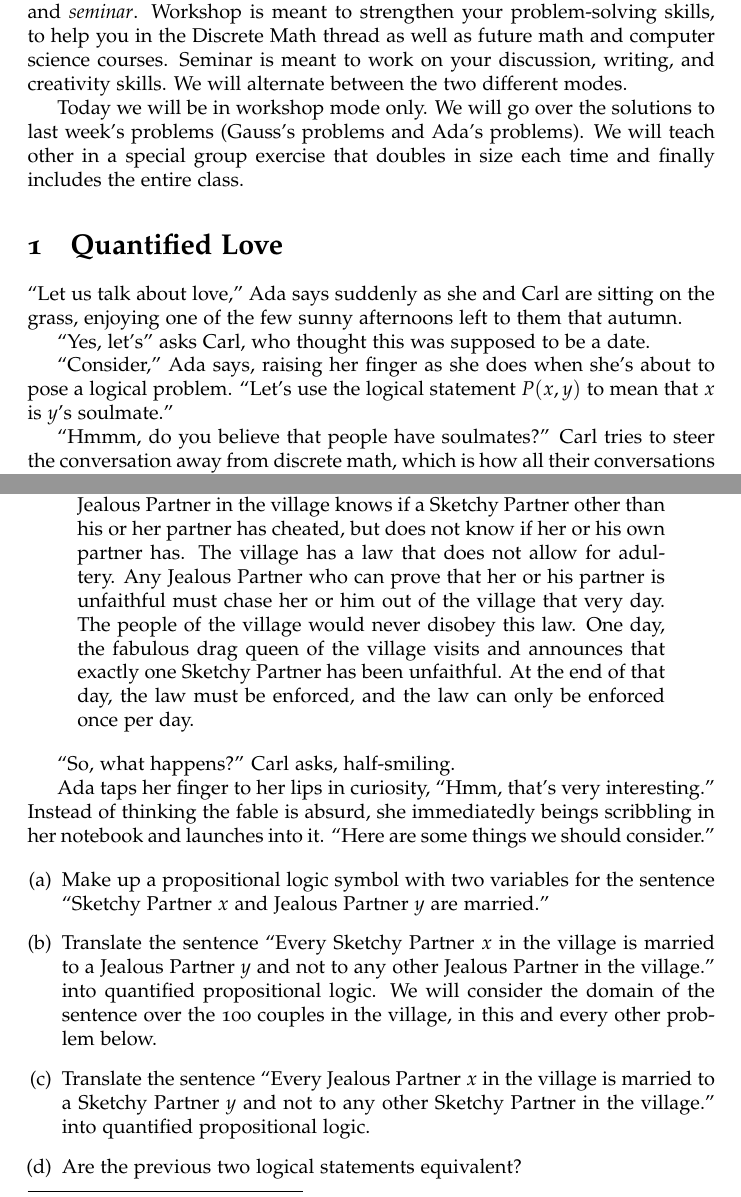
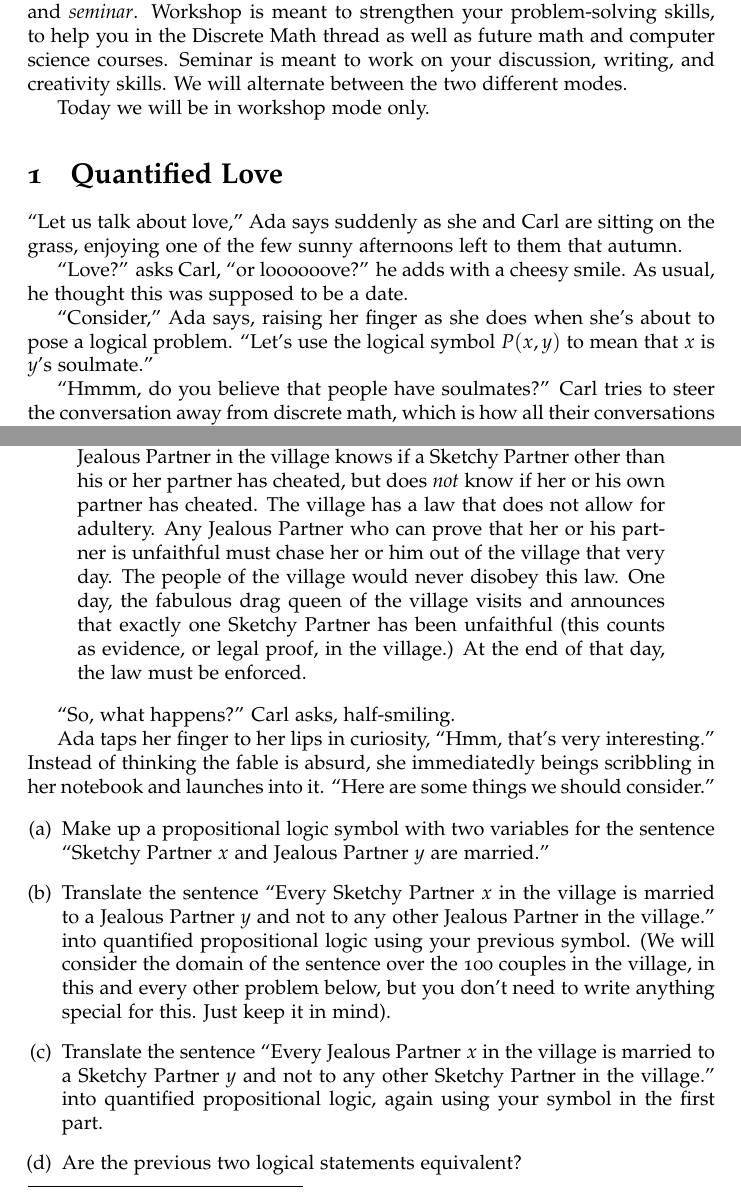
Before and after one commit to Stubbycat85/csf-2, a LaTeX document (seminar/seminar5.tex): two parts of pages 1 and 2 of 4, joined at a grey line, cut so that both start at the same text. Compiled offline with pdfLaTeX.

Commit message:
Added corrections and numbering. But still 3(c) prints as 3(b) for some rason.

```diff
--- a/seminar/seminar5.tex
+++ b/seminar/seminar5.tex
@@ -51,11 +51,7 @@ math and computer science courses. Seminar is meant to
 work on your discussion, writing, and creativity skills.
 We will alternate between the two different modes.
 
-Today we will be in workshop mode only. We will go over the
-solutions to last week's problems (Gauss's problems and
-Ada's problems). We will teach other in a special
-group exercise that doubles in size each time and
-finally includes the entire class.
+Today we will be in workshop mode only.
 
 %%%%%%%%%%%%%%%%%%%%%%%%%%%%%%%%%%%%%%%%%%%%%%%%%%%%%%%%%%%%%%%%%%%%%%%%%%%
 \section{Quantified Love}
@@ -64,10 +60,11 @@ finally includes the entire class.
 on the grass, enjoying one of the few sunny afternoons left to them that
 autumn.
 
-``Yes, let's'' asks Carl, who thought this was supposed to be a date.
+``Love?'' asks Carl, ``or loooooove?'' he adds with a cheesy smile.
+As usual, he thought this was supposed to be a date.
 
 ``Consider,'' Ada says, raising her finger as she does when she's about to
-pose a logical problem. ``Let's use the logical statement $P(x,y)$ to mean that
+pose a logical problem. ``Let's use the logical symbol $P(x,y)$ to mean that
 $x$ is $y$'s soulmate.''
 
 ``Hmmm, do you believe that people have soulmates?''
@@ -113,17 +110,17 @@ A village consists of 100 married couples of a specific form.
 Each couple consists of a Jealous Partner and a Sketchy
 Partner.
 Every Jealous Partner in the village knows if
-a Sketchy Partner other than his or her partner has cheated, but does not
-know if her or his own partner has.
+a Sketchy Partner other than his or her partner has cheated, but does \emph{not}
+know if her or his own partner has cheated.
 The village has a law that does not allow for adultery.
 Any Jealous Partner who can prove that her or his partner
 is unfaithful must chase her or him out of
 the village that very day.
 The people of the village would never disobey this law.
 One day, the fabulous drag queen of the village visits and
-announces that exactly one Sketchy Partner has been unfaithful.
-At the end of that day, the law must be enforced,
-and the law can only be enforced once per day.
+announces that exactly one Sketchy Partner has been unfaithful
+(this counts as evidence, or legal proof, in the village.)
+At the end of that day, the law must be enforced.
 \end{quote}
 
 ``So, what happens?'' Carl asks, half-smiling.
@@ -142,15 +139,16 @@ for the sentence ``Sketchy Partner $x$ and Jealous Partner $y$ are married.''
 \item
 Translate the sentence ``Every Sketchy Partner $x$ in the village is
 married to a Jealous Partner $y$ and not to any other Jealous Partner in the village.''
-into quantified propositional logic.
-We will consider the domain of the sentence over the 100
-couples in the village, in this and every other problem below.
+into quantified propositional logic using your previous symbol.
+(We will consider the domain of the sentence over the 100
+couples in the village, in this and every other problem below,
+but you don't need to write anything special for this. Just keep it in mind).
 \item
 Translate the sentence ``Every Jealous Partner $x$ in the village is
 married to a Sketchy Partner $y$ and not to any other Sketchy Partner in the village.''
-into quantified propositional logic.
+into quantified propositional logic, again using your symbol in
+the first part.
 \item
 Are the previous two logical statements equivalent?
 \item
-Translate the sentence ``Sketchy Partner x has cheated on his or her Jealous Partner.''
-into propositional logic.
+Make up a propositional logic symbol with one variable for
```
Also changed, not shown: seminar/seminar5.pdf (added), seminar/seminar5.tex (13 more changed lines).
